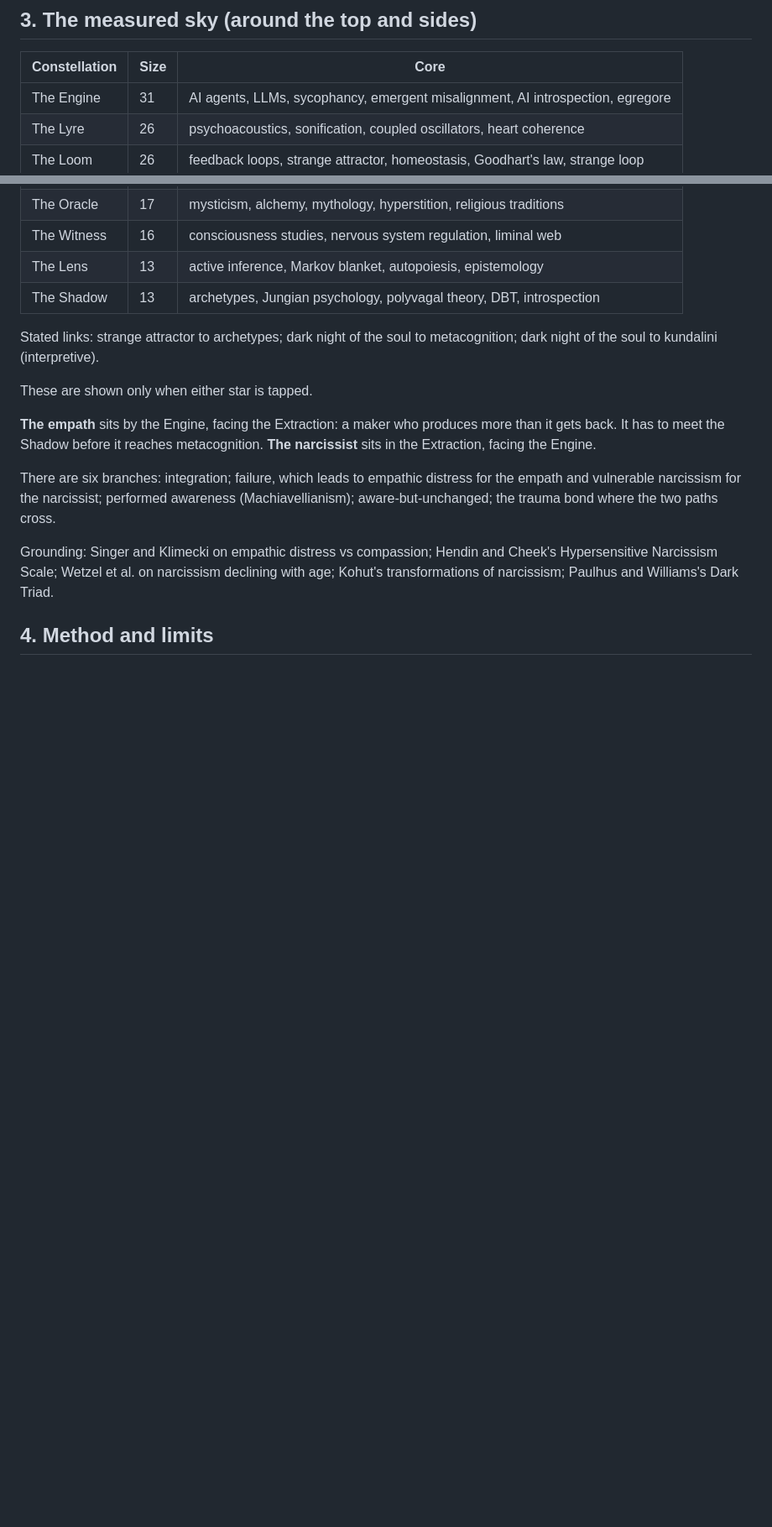
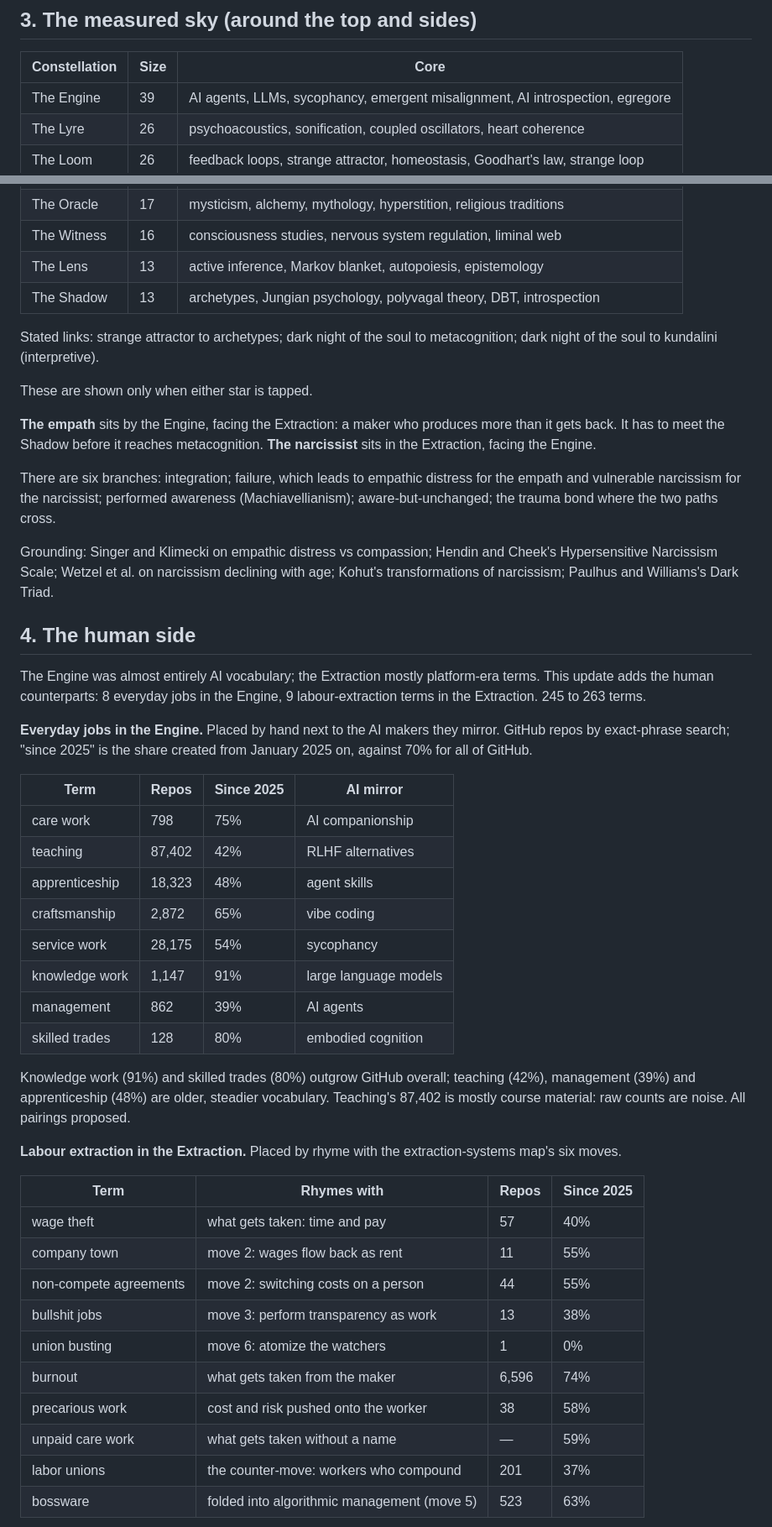
Before and after one commit to palmerwizard/systems-archetype-map, a Markdown page: research-report.md, 2 parts joined by grey strips. Shown at 84% size. GitHub-like rendering; blank space fills up the shorter version.

Commit message:
The human side: jobs in the Engine, labour extraction, mirror links

```diff
--- a/research-report.md
+++ b/research-report.md
@@ -60,7 +60,7 @@ Its six moves, in order:
 
 | Constellation | Size | Core |
 |---|---|---|
-| The Engine | 31 | AI agents, LLMs, sycophancy, emergent misalignment, AI introspection, egregore |
+| The Engine | 39 | AI agents, LLMs, sycophancy, emergent misalignment, AI introspection, egregore |
 | The Lyre | 26 | psychoacoustics, sonification, coupled oscillators, heart coherence |
 | The Loom | 26 | feedback loops, strange attractor, homeostasis, Goodhart's law, strange loop |
 | The Oracle | 17 | mysticism, alchemy, mythology, hyperstition, religious traditions |
@@ -78,4 +78,37 @@ There are six branches: integration; failure, which leads to empathic distress f
 
 Grounding: Singer and Klimecki on empathic distress vs compassion; Hendin and Cheek's Hypersensitive Narcissism Scale; Wetzel et al. on narcissism declining with age; Kohut's transformations of narcissism; Paulhus and Williams's Dark Triad.
 
-## 4. Method and limits
+## 4. The human side
+
+The Engine was almost entirely AI vocabulary; the Extraction mostly platform-era terms. This update adds the human counterparts: 8 everyday jobs in the Engine, 9 labour-extraction terms in the Extraction. 245 to 263 terms.
+
+**Everyday jobs in the Engine.** Placed by hand next to the AI makers they mirror. GitHub repos by exact-phrase search; "since 2025" is the share created from January 2025 on, against 70% for all of GitHub.
+
+| Term | Repos | Since 2025 | AI mirror |
+|---|---|---|---|
+| care work | 798 | 75% | AI companionship |
+| teaching | 87,402 | 42% | RLHF alternatives |
+| apprenticeship | 18,323 | 48% | agent skills |
+| craftsmanship | 2,872 | 65% | vibe coding |
+| service work | 28,175 | 54% | sycophancy |
+| knowledge work | 1,147 | 91% | large language models |
+| management | 862 | 39% | AI agents |
+| skilled trades | 128 | 80% | embodied cognition |
+
+Knowledge work (91%) and skilled trades (80%) outgrow GitHub overall; teaching (42%), management (39%) and apprenticeship (48%) are older, steadier vocabulary. Teaching's 87,402 is mostly course material: raw counts are noise. All pairings proposed.
+
+**Labour extraction in the Extraction.** Placed by rhyme with the extraction-systems map's six moves.
+
+| Term | Rhymes with | Repos | Since 2025 |
+|---|---|---|---|
+| wage theft | what gets taken: time and pay | 57 | 40% |
+| company town | move 2: wages flow back as rent | 11 | 55% |
+| non-compete agreements | move 2: switching costs on a person | 44 | 55% |
+| bullshit jobs | move 3: perform transparency as work | 13 | 38% |
+| union busting | move 6: atomize the watchers | 1 | 0% |
+| burnout | what gets taken from the maker | 6,596 | 74% |
+| precarious work | cost and risk pushed onto the worker | 38 | 58% |
+| unpaid care work | what gets taken without a name | — | 59% |
+| labor unions | the counter-move: workers who compound | 201 | 37% |
+| bossware | folded into algorithmic management (move 5) | 523 | 63% |
+
```
Also changed, not shown: other parts of research-report.md (+35 -5 lines).
